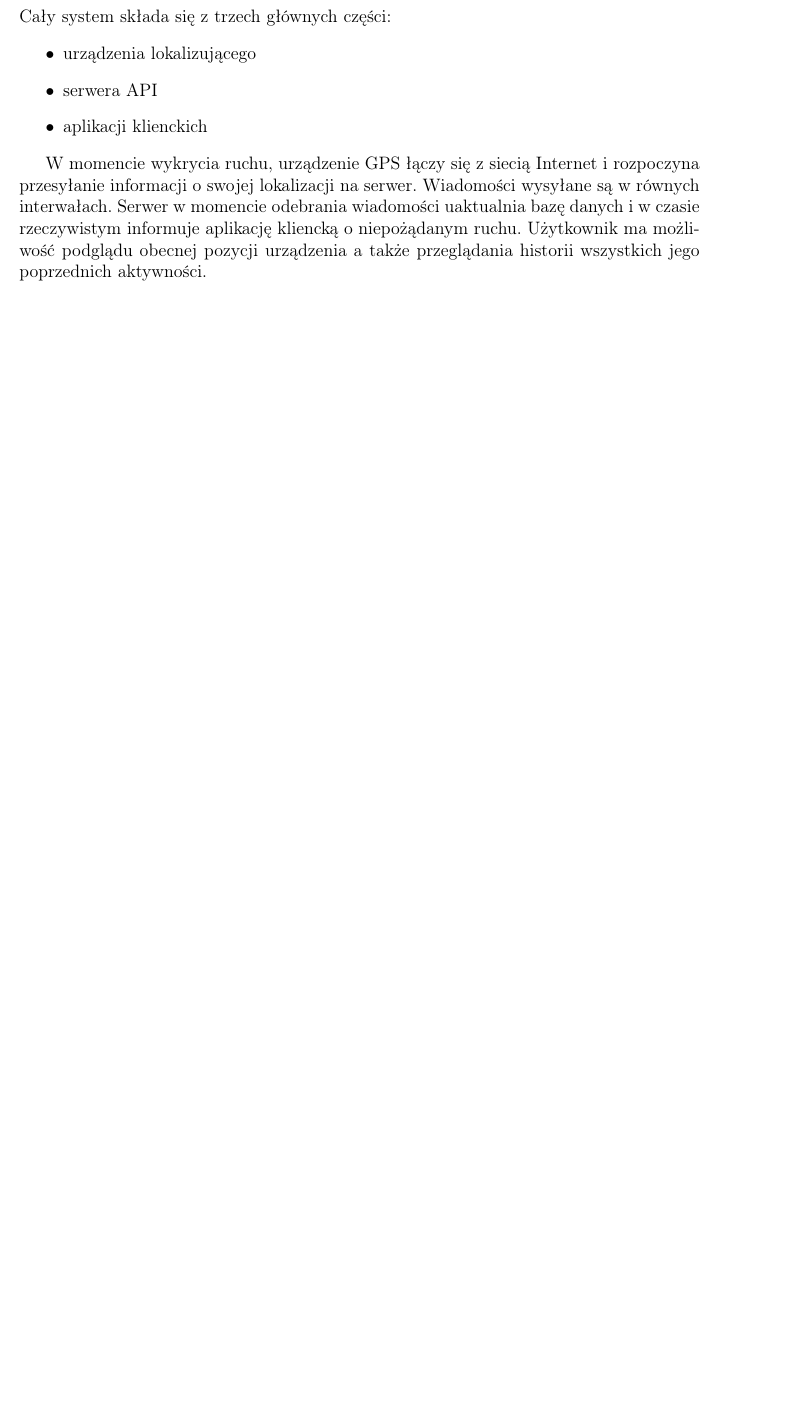
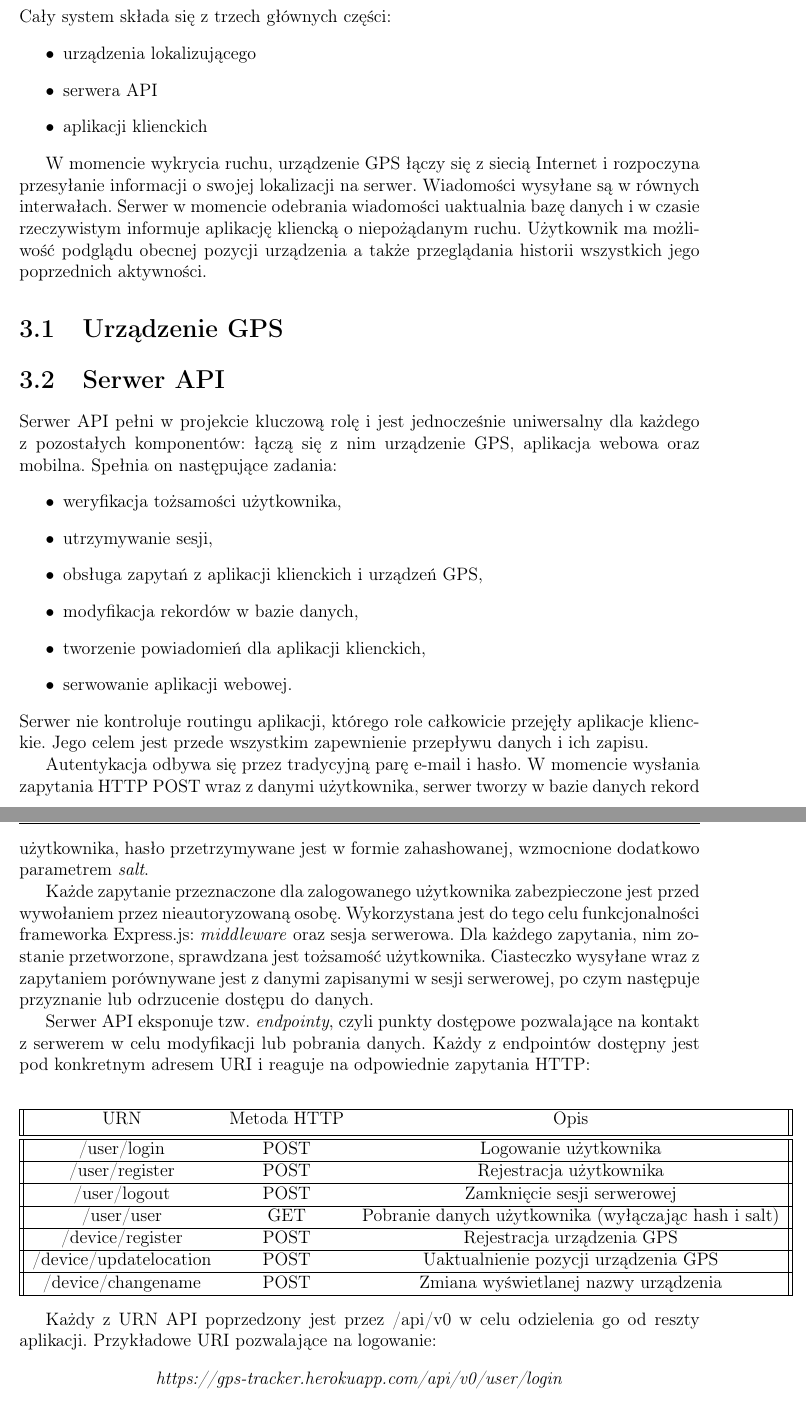
Before and after one commit to TomaszBorczyk/Praca_dyplomowa_GPS, a LaTeX thesis (tomasz_borczyk_praca_dyplomowa.tex): part of page 13 of 17 before the commit and two parts of pages 13 and 14 of 19 after it, the two joined at a grey line, cut so that both start at the same text, the shorter picture padded with empty space. Compiled offline with LaTeX, dvips and Ghostscript.

Commit message:
-Czesc inzynierska, serwer api

```diff
--- a/tomasz_borczyk_praca_dyplomowa.tex
+++ b/tomasz_borczyk_praca_dyplomowa.tex
@@ -200,3 +200,55 @@ Cały system składa się z trzech głównych części:
 
 W momencie wykrycia ruchu, urządzenie GPS łączy się z siecią Internet i rozpoczyna przesyłanie informacji o swojej lokalizacji na serwer. Wiadomości wysyłane są w równych interwałach. Serwer w momencie odebrania wiadomości uaktualnia bazę danych i w czasie rzeczywistym informuje aplikację kliencką o niepożądanym ruchu. Użytkownik ma możliwość podglądu obecnej pozycji urządzenia a także przeglądania historii wszystkich jego poprzednich aktywności.
 
+
+
+\section{Urządzenie GPS}
+
+\section{Serwer API}
+Serwer API pełni w projekcie kluczową rolę i jest jednocześnie uniwersalny dla każdego z pozostałych komponentów: łączą się z nim urządzenie GPS, aplikacja webowa oraz mobilna. Spełnia on następujące zadania:
+\begin{itemize}
+\item weryfikacja tożsamości użytkownika,
+\item utrzymywanie sesji,
+\item obsługa zapytań z aplikacji klienckich i urządzeń GPS,
+\item modyfikacja rekordów w bazie danych,
+\item tworzenie powiadomień dla aplikacji klienckich,
+\item serwowanie aplikacji webowej.
+\end{itemize}
+Serwer nie kontroluje routingu aplikacji, którego role całkowicie przejęły aplikacje klienckie. Jego celem jest przede wszystkim zapewnienie przepływu danych i ich zapisu.
+
+Autentykacja odbywa się przez tradycyjną parę e-mail i hasło. W momencie wysłania zapytania HTTP POST wraz z danymi użytkownika, serwer tworzy w bazie danych rekord użytkownika, hasło przetrzymywane jest w formie zahashowanej, wzmocnione dodatkowo parametrem \textit{salt}.
+
+Każde zapytanie przeznaczone dla zalogowanego użytkownika zabezpieczone jest przed wywołaniem przez nieautoryzowaną osobę. Wykorzystana jest do tego celu funkcjonalności frameworka Express.js: \textit{middleware} oraz sesja serwerowa. Dla każdego zapytania, nim zostanie przetworzone, sprawdzana jest tożsamość użytkownika. Ciasteczko wysyłane wraz z zapytaniem porównywane jest z danymi zapisanymi w sesji serwerowej, po czym następuje przyznanie lub odrzucenie dostępu do danych.
+
+%tutaj diagram przedstawiający schemat działania middleware na przykładze isLoggedIn
+
+Serwer API eksponuje tzw. \textit{endpointy}, czyli punkty dostępowe pozwalające na kontakt z serwerem w celu modyfikacji lub pobrania danych. Każdy z endpointów dostępny jest pod konkretnym adresem URI i reaguje na odpowiednie zapytania HTTP:
+\begin{center}
+ \begin{tabular}{||c c c||}
+ \hline
+ URN & Metoda HTTP & Opis \\ [0.5ex]
+ \hline\hline
+ /user/login & POST & Logowanie użytkownika \\
+ \hline
+ /user/register & POST & Rejestracja użytkownika\\
+ \hline
+ /user/logout & POST & Zamknięcie sesji serwerowej\\
+ \hline
+ /user/user & GET & Pobranie danych użytkownika (wyłączając hash i salt)\\
+ \hline
+ /device/register & POST & Rejestracja urządzenia GPS  \\
+ \hline
+  /device/updatelocation & POST & Uaktualnienie pozycji urządzenia GPS  \\
+ \hline
+  /device/changename & POST & Zmiana wyświetlanej nazwy urządzenia \\
+ \hline
+\end{tabular}
+\end{center}
+
+Każdy z URN API poprzedzony jest przez /api/v0 w celu odzielenia go od reszty aplikacji.
+Przykładowe URI pozwalające na logowanie:
+\begin{figure}[ht]
+\begin{center}
+\textit{https://gps-tracker.herokuapp.com/api/v0/user/login}
+\end{center}
+\end{figure}
```
Also changed, not shown: tomasz_borczyk_praca_dyplomowa.tex (50 more changed lines).
